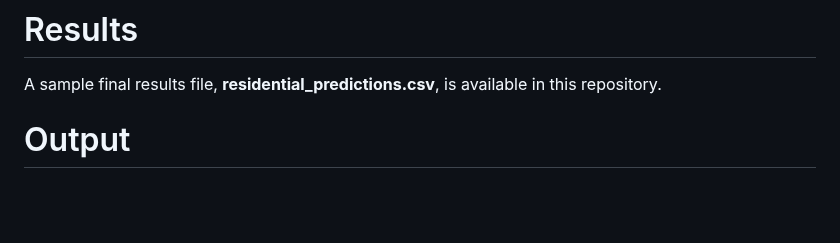
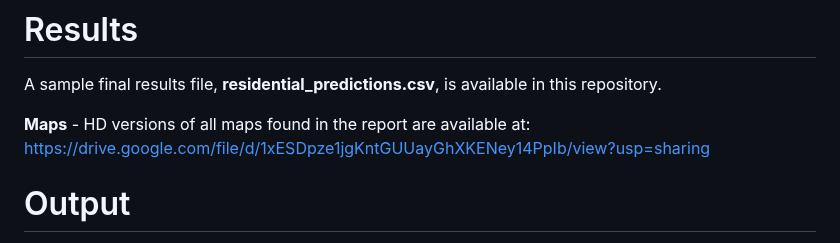
Before and after one commit to prohousingpgh/agc_assessments, a Markdown page: ReadMe.md, the part around the change. GitHub-like rendering; blank space fills up the shorter version.

Commit message:
Add link to HD maps in ReadMe
Added a link to HD versions of maps in the results section.

```diff
--- a/ReadMe.md
+++ b/ReadMe.md
@@ -151,6 +151,8 @@ There is a set of Jupyter notebooks in OpenAvmKit that walk users through the pr
 # Results
 A sample final results file, **residential_predictions.csv**, is available in this repository.
 
+**Maps** - HD versions of all maps found in the report are available at: https://drive.google.com/file/d/1xESDpze1jgKntGUUayGhXKENey14PpIb/view?usp=sharing
+
 # Output
 **allegheny_county_parcel_data_sanity_check.csv** - a csv of 100 randomly selected parcels in Allegheny County<br>
 **census_tract_land_price_per_sqft.csv** - a csv of land value per square foot for all census tracts in Allegheny County<br>
```
